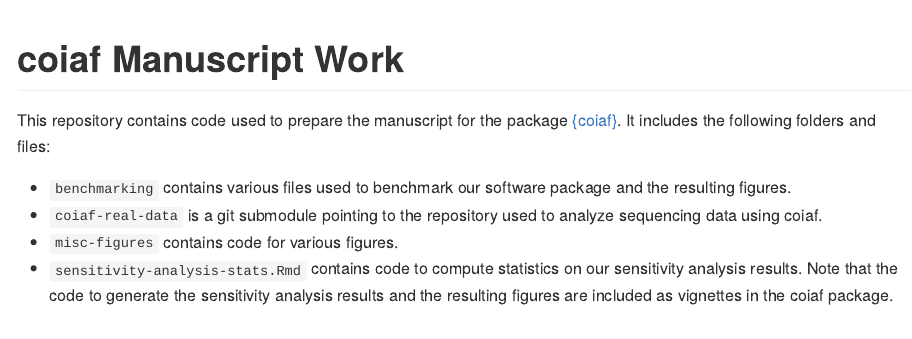
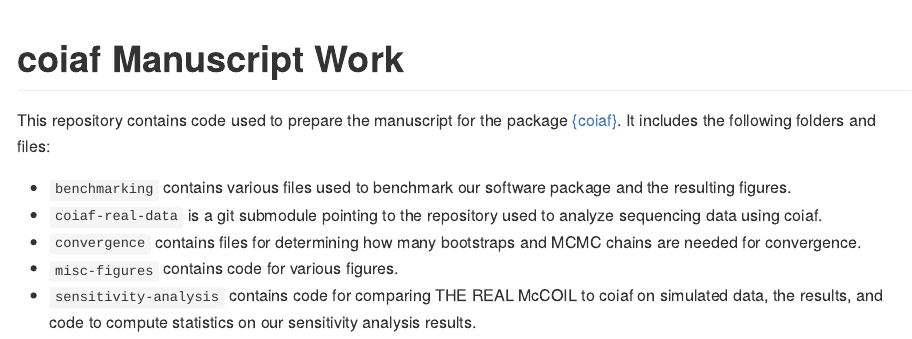
Before and after one commit to bailey-lab/coiaf-manuscript-work, an R Markdown document (README.Rmd): the page in a window 1100 px wide, from its top. The pictures show the output file README.md that the author committed with the source, drawn offline in the style of GitHub; badge pictures from the web are left out.

Commit message:
Update README

```diff
--- a/README.Rmd
+++ b/README.Rmd
@@ -27,8 +27,9 @@ folders and files:
 and the resulting figures.
 - `coiaf-real-data` is a git submodule pointing to the repository used to
 analyze sequencing data using coiaf.
+- `convergence` contains files for determining how many bootstraps and MCMC
+chains are needed for convergence.
 - `misc-figures` contains code for various figures.
-- `sensitivity-analysis-stats.Rmd` contains code to compute statistics on our
-sensitivity analysis results. Note that the code to generate the sensitivity
-analysis results and the resulting figures are included as vignettes in the
-coiaf package.
+- `sensitivity-analysis` contains code for comparing THE REAL McCOIL to coiaf on
+simulated data, the results, and code to compute statistics on our sensitivity
+analysis results.
```
Also changed, not shown: README.md.
